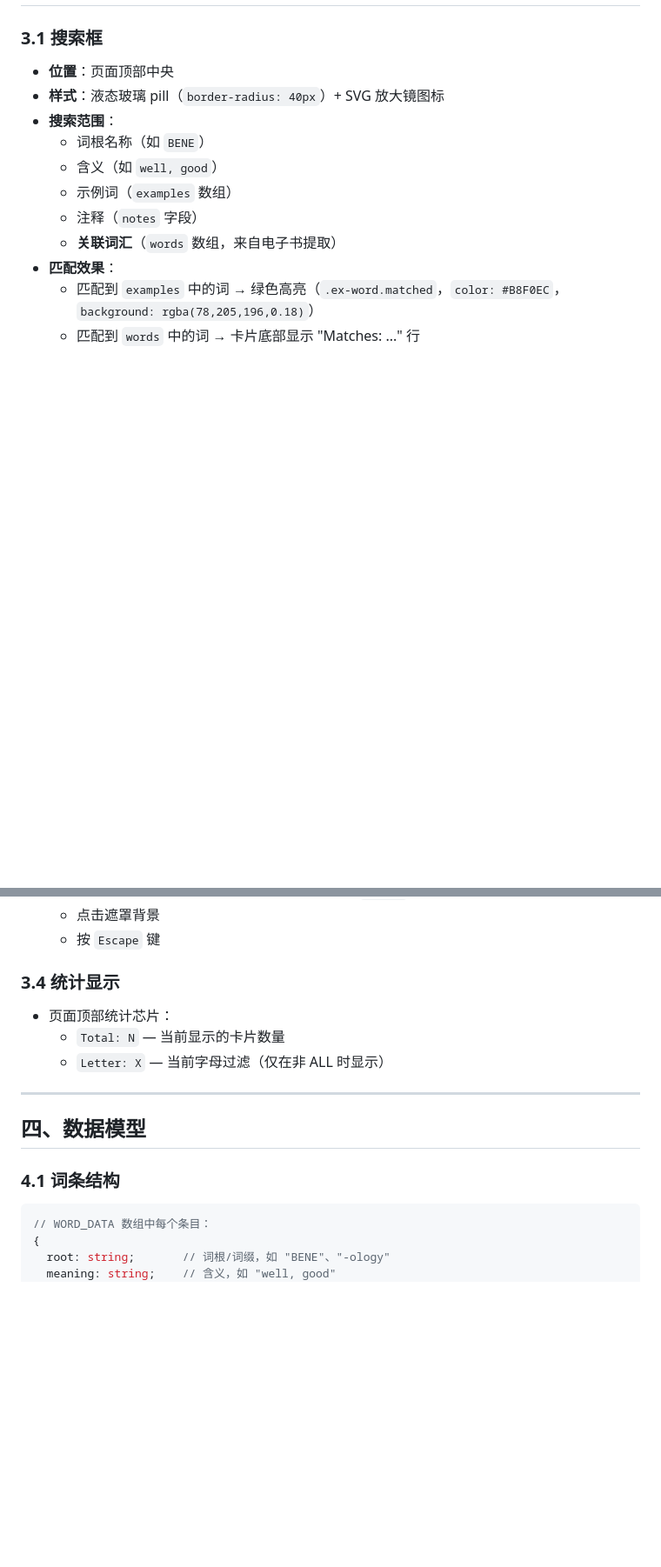
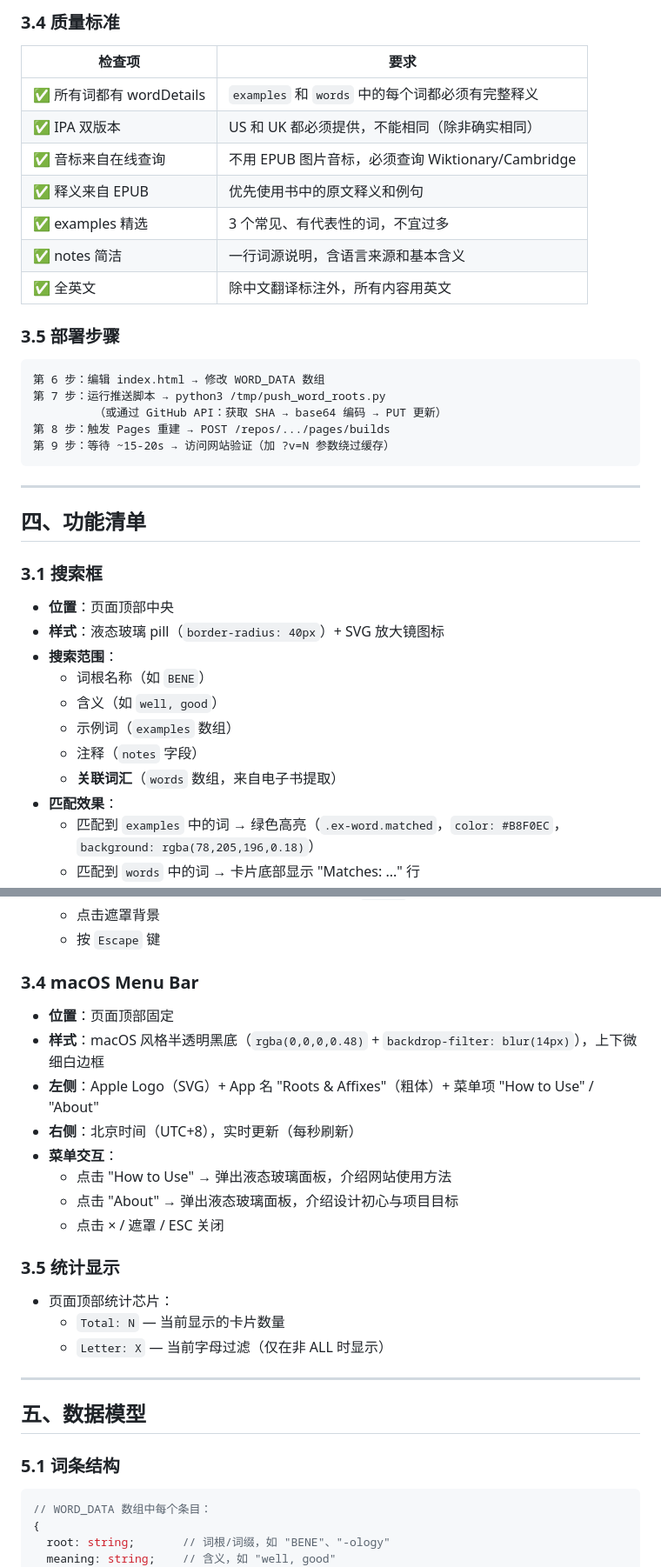
Before and after one commit to AndrewYY5178/word-roots, a Markdown page: PROJECT.md, 2 parts joined by grey strips. Shown at 87% size. Drawn GitHub-style; blank space fills up the shorter version.

Commit message:
Add card building process + menu bar docs

````diff
--- a/PROJECT.md
+++ b/PROJECT.md
@@ -105,3 +176,28 @@
+### 3.4 质量标准
+
+| 检查项 | 要求 |
+|--------|------|
+| ✅ 所有词都有 wordDetails | `examples` 和 `words` 中的每个词都必须有完整释义 |
+| ✅ IPA 双版本 | US 和 UK 都必须提供，不能相同（除非确实相同） |
+| ✅ 音标来自在线查询 | 不用 EPUB 图片音标，必须查询 Wiktionary/Cambridge |
+| ✅ 释义来自 EPUB | 优先使用书中的原文释义和例句 |
+| ✅ examples 精选 | 3 个常见、有代表性的词，不宜过多 |
+| ✅ notes 简洁 | 一行词源说明，含语言来源和基本含义 |
+| ✅ 全英文 | 除中文翻译标注外，所有内容用英文 |
+
+### 3.5 部署步骤
+
+```
+第 6 步：编辑 index.html → 修改 WORD_DATA 数组
+第 7 步：运行推送脚本 → python3 /tmp/push_word_roots.py
+         （或通过 GitHub API：获取 SHA → base64 编码 → PUT 更新）
+第 8 步：触发 Pages 重建 → POST /repos/.../pages/builds
+第 9 步：等待 ~15-20s → 访问网站验证（加 ?v=N 参数绕过缓存）
+```
+
+---
+
+## 四、功能清单
 
 ### 3.1 搜索框
 
@@ -142,7 +238,18 @@
   - 点击遮罩背景
   - 按 `Escape` 键
 
-### 3.4 统计显示
+### 3.4 macOS Menu Bar
+
+- **位置**：页面顶部固定
+- **样式**：macOS 风格半透明黑底（`rgba(0,0,0,0.48)` + `backdrop-filter: blur(14px)`），上下微细白边框
+- **左侧**：Apple Logo（SVG）+ App 名 "Roots & Affixes"（粗体）+ 菜单项 "How to Use" / "About"
+- **右侧**：北京时间（UTC+8），实时更新（每秒刷新）
+- **菜单交互**：
+  - 点击 "How to Use" → 弹出液态玻璃面板，介绍网站使用方法
+  - 点击 "About" → 弹出液态玻璃面板，介绍设计初心与项目目标
+  - 点击 × / 遮罩 / ESC 关闭
+
+### 3.5 统计显示
 
 - 页面顶部统计芯片：
   - `Total: N` — 当前显示的卡片数量
@@ -150,9 +257,9 @@
 
 ---
 
-## 四、数据模型
+## 五、数据模型
 
-### 4.1 词条结构
+### 5.1 词条结构
 
 ```typescript
 // WORD_DATA 数组中每个条目：
````
Also changed, not shown: other parts of PROJECT.md (+73 -2 lines).
